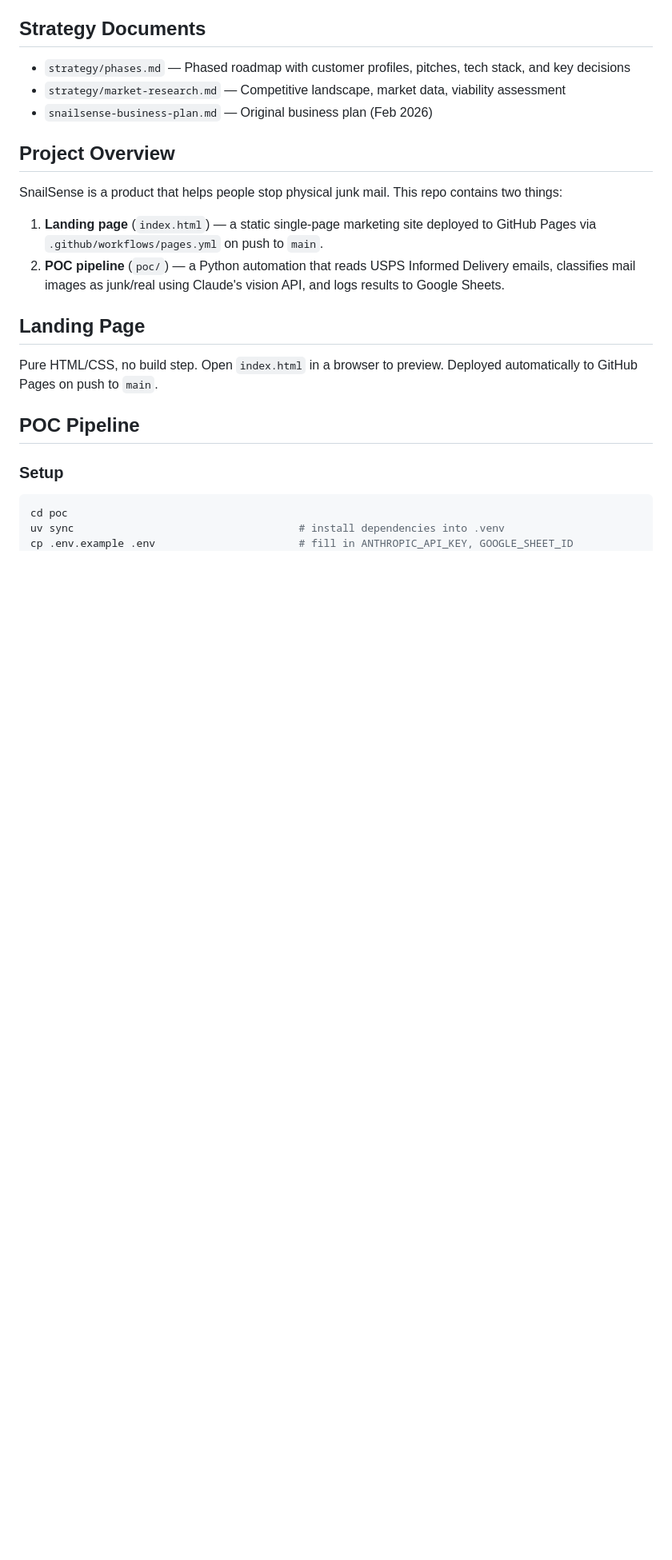
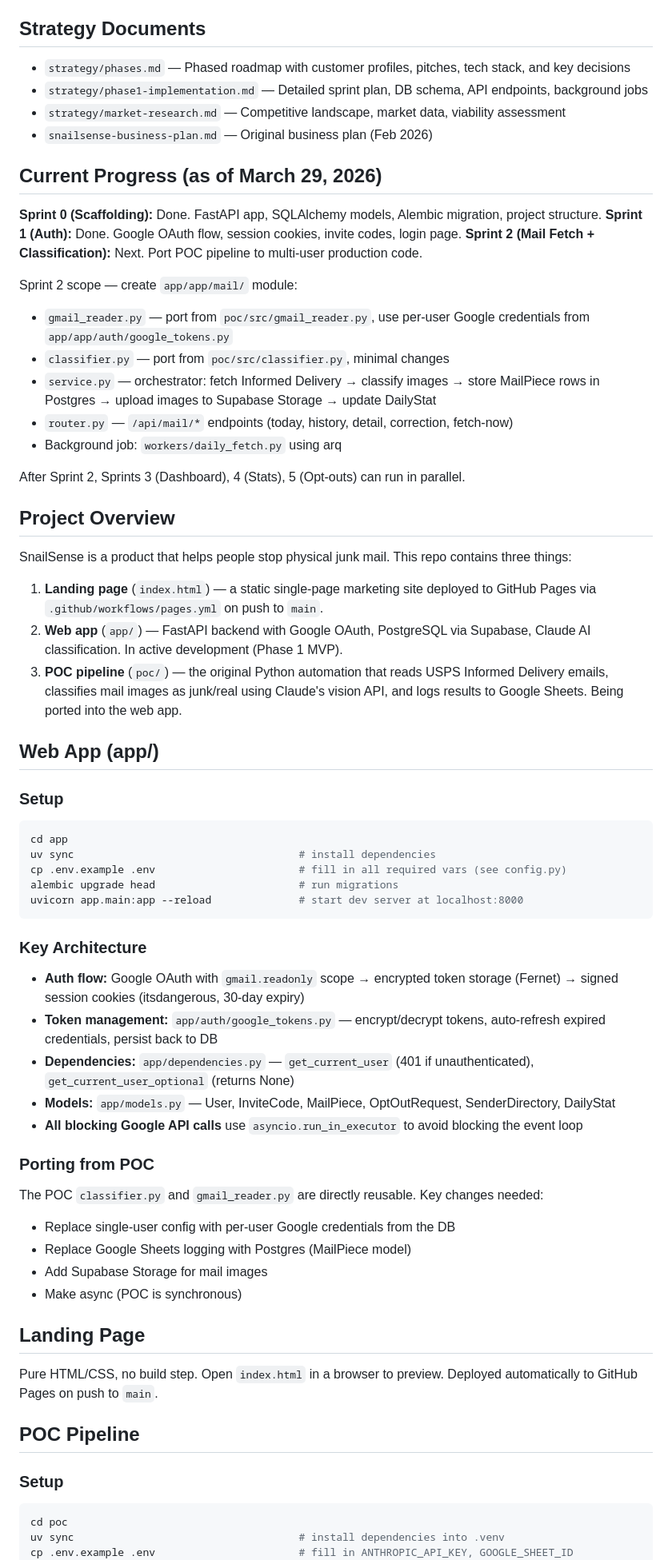
Before and after one commit to sarvesingh/mailfilter-landing, a Markdown page: CLAUDE.md, the part around the change. Shown at 80% size. GitHub-like rendering; blank space fills up the shorter version.

Commit message:
Update CLAUDE.md with current progress and Sprint 2 context
Add web app section, sprint status, porting notes, and phase1
implementation doc reference so next session can pick up Sprint 2.

Co-Authored-By: Claude Opus 4.6 (1M context) <noreply@anthropic.com>

````diff
--- a/CLAUDE.md
+++ b/CLAUDE.md
@@ -25,15 +25,60 @@ Claude is not just a pass-through — validate before delegating, review before
 ## Strategy Documents
 
 - `strategy/phases.md` — Phased roadmap with customer profiles, pitches, tech stack, and key decisions
+- `strategy/phase1-implementation.md` — Detailed sprint plan, DB schema, API endpoints, background jobs
 - `strategy/market-research.md` — Competitive landscape, market data, viability assessment
 - `snailsense-business-plan.md` — Original business plan (Feb 2026)
 
+## Current Progress (as of March 29, 2026)
+
+**Sprint 0 (Scaffolding):** Done. FastAPI app, SQLAlchemy models, Alembic migration, project structure.
+**Sprint 1 (Auth):** Done. Google OAuth flow, session cookies, invite codes, login page.
+**Sprint 2 (Mail Fetch + Classification):** Next. Port POC pipeline to multi-user production code.
+
+Sprint 2 scope — create `app/app/mail/` module:
+- `gmail_reader.py` — port from `poc/src/gmail_reader.py`, use per-user Google credentials from `app/app/auth/google_tokens.py`
+- `classifier.py` — port from `poc/src/classifier.py`, minimal changes
+- `service.py` — orchestrator: fetch Informed Delivery → classify images → store MailPiece rows in Postgres → upload images to Supabase Storage → update DailyStat
+- `router.py` — `/api/mail/*` endpoints (today, history, detail, correction, fetch-now)
+- Background job: `workers/daily_fetch.py` using arq
+
+After Sprint 2, Sprints 3 (Dashboard), 4 (Stats), 5 (Opt-outs) can run in parallel.
+
 ## Project Overview
 
-SnailSense is a product that helps people stop physical junk mail. This repo contains two things:
+SnailSense is a product that helps people stop physical junk mail. This repo contains three things:
 
 1. **Landing page** (`index.html`) — a static single-page marketing site deployed to GitHub Pages via `.github/workflows/pages.yml` on push to `main`.
-2. **POC pipeline** (`poc/`) — a Python automation that reads USPS Informed Delivery emails, classifies mail images as junk/real using Claude's vision API, and logs results to Google Sheets.
+2. **Web app** (`app/`) — FastAPI backend with Google OAuth, PostgreSQL via Supabase, Claude AI classification. In active development (Phase 1 MVP).
+3. **POC pipeline** (`poc/`) — the original Python automation that reads USPS Informed Delivery emails, classifies mail images as junk/real using Claude's vision API, and logs results to Google Sheets. Being ported into the web app.
+
+## Web App (app/)
+
+### Setup
+
+```bash
+cd app
+uv sync                                    # install dependencies
+cp .env.example .env                       # fill in all required vars (see config.py)
+alembic upgrade head                       # run migrations
+uvicorn app.main:app --reload              # start dev server at localhost:8000
+```
+
+### Key Architecture
+
+- **Auth flow:** Google OAuth with `gmail.readonly` scope → encrypted token storage (Fernet) → signed session cookies (itsdangerous, 30-day expiry)
+- **Token management:** `app/auth/google_tokens.py` — encrypt/decrypt tokens, auto-refresh expired credentials, persist back to DB
+- **Dependencies:** `app/dependencies.py` — `get_current_user` (401 if unauthenticated), `get_current_user_optional` (returns None)
+- **Models:** `app/models.py` — User, InviteCode, MailPiece, OptOutRequest, SenderDirectory, DailyStat
+- **All blocking Google API calls** use `asyncio.run_in_executor` to avoid blocking the event loop
+
+### Porting from POC
+
+The POC `classifier.py` and `gmail_reader.py` are directly reusable. Key changes needed:
+- Replace single-user config with per-user Google credentials from the DB
+- Replace Google Sheets logging with Postgres (MailPiece model)
+- Add Supabase Storage for mail images
+- Make async (POC is synchronous)
 
 ## Landing Page
 
````
